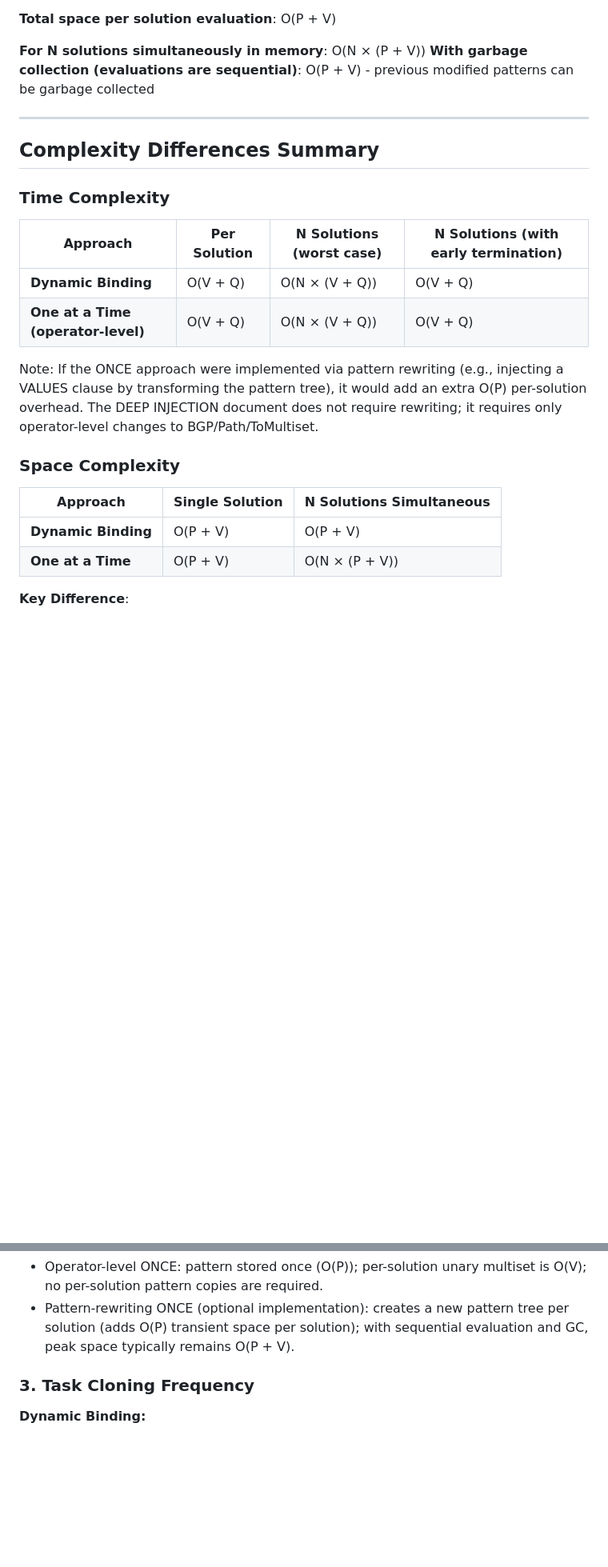
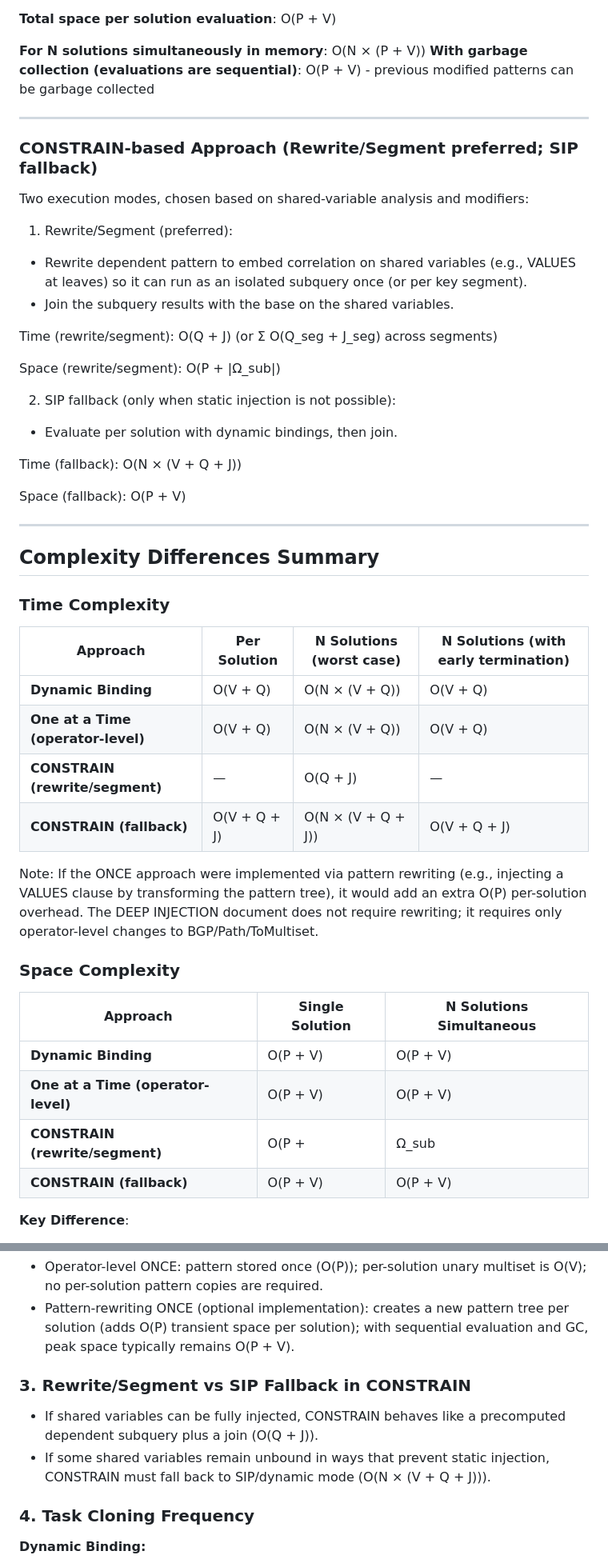
Before and after one commit to w3c/sparql-query, a Markdown page: discussion/comparisons/EXISTS_COMPLEXITY_ANALYSIS.md, 2 parts joined by grey strips. Shown at 80% size. Rendered like a GitHub page; blank space fills up the shorter version.

Commit message:
add constrain-based method to analysis

```diff
--- a/discussion/comparisons/EXISTS_COMPLEXITY_ANALYSIS.md
+++ b/discussion/comparisons/EXISTS_COMPLEXITY_ANALYSIS.md
@@ -91,6 +91,27 @@ For each solution where EXISTS is evaluated:
 
 ---
 
+### CONSTRAIN-based Approach (Rewrite/Segment preferred; SIP fallback)
+
+Two execution modes, chosen based on shared-variable analysis and modifiers:
+
+1) Rewrite/Segment (preferred):
+- Rewrite dependent pattern to embed correlation on shared variables (e.g., VALUES at leaves) so it can run as an isolated subquery once (or per key segment).
+- Join the subquery results with the base on the shared variables.
+
+Time (rewrite/segment): O(Q + J) (or Σ O(Q_seg + J_seg) across segments)
+
+Space (rewrite/segment): O(P + |Ω_sub|)
+
+2) SIP fallback (only when static injection is not possible):
+- Evaluate per solution with dynamic bindings, then join.
+
+Time (fallback): O(N × (V + Q + J))
+
+Space (fallback): O(P + V)
+
+---
+
 ## Complexity Differences Summary
 
 ### Time Complexity
@@ -99,6 +120,8 @@ For each solution where EXISTS is evaluated:
 |----------|--------------|-------------------------|-------------------------------------|
 | **Dynamic Binding** | O(V + Q) | O(N × (V + Q)) | O(V + Q) |
 | **One at a Time (operator-level)** | O(V + Q) | O(N × (V + Q)) | O(V + Q) |
+| **CONSTRAIN (rewrite/segment)** | — | O(Q + J) | — |
+| **CONSTRAIN (fallback)** | O(V + Q + J) | O(N × (V + Q + J)) | O(V + Q + J) |
 
 Note: If the ONCE approach were implemented via pattern rewriting (e.g., injecting a VALUES clause by transforming the pattern tree), it would add an extra O(P) per-solution overhead. The DEEP INJECTION document does not require rewriting; it requires only operator-level changes to BGP/Path/ToMultiset.
 
@@ -107,7 +130,9 @@ Note: If the ONCE approach were implemented via pattern rewriting (e.g., injecti
 | Approach | Single Solution | N Solutions Simultaneous |
 |----------|-----------------|--------------------------|
 | **Dynamic Binding** | O(P + V) | O(P + V) |
-| **One at a Time** | O(P + V) | O(N × (P + V)) |
+| **One at a Time (operator-level)** | O(P + V) | O(P + V) |
+| **CONSTRAIN (rewrite/segment)** | O(P + |Ω_sub|) | O(P + |Ω_sub|) |
+| **CONSTRAIN (fallback)** | O(P + V) | O(P + V) |
 
 **Key Difference**:
 - Dynamic binding: Pattern stored once, reused for all solutions
@@ -128,7 +153,12 @@ Note: If the ONCE approach were implemented via pattern rewriting (e.g., injecti
 - Operator-level ONCE: pattern stored once (O(P)); per-solution unary multiset is O(V); no per-solution pattern copies are required.
 - Pattern-rewriting ONCE (optional implementation): creates a new pattern tree per solution (adds O(P) transient space per solution); with sequential evaluation and GC, peak space typically remains O(P + V).
 
-### 3. Task Cloning Frequency
+### 3. Rewrite/Segment vs SIP Fallback in CONSTRAIN
+
+- If shared variables can be fully injected, CONSTRAIN behaves like a precomputed dependent subquery plus a join (O(Q + J)).
+- If some shared variables remain unbound in ways that prevent static injection, CONSTRAIN must fall back to SIP/dynamic mode (O(N × (V + Q + J))).
+
+### 4. Task Cloning Frequency
 
 **Dynamic Binding:**
 - Surrogate task created once per EXISTS expression context (at macro expansion / runtime setup)
```
Also changed, not shown: other parts of discussion/comparisons/EXISTS_COMPLEXITY_ANALYSIS.md (+21 -5 lines).
